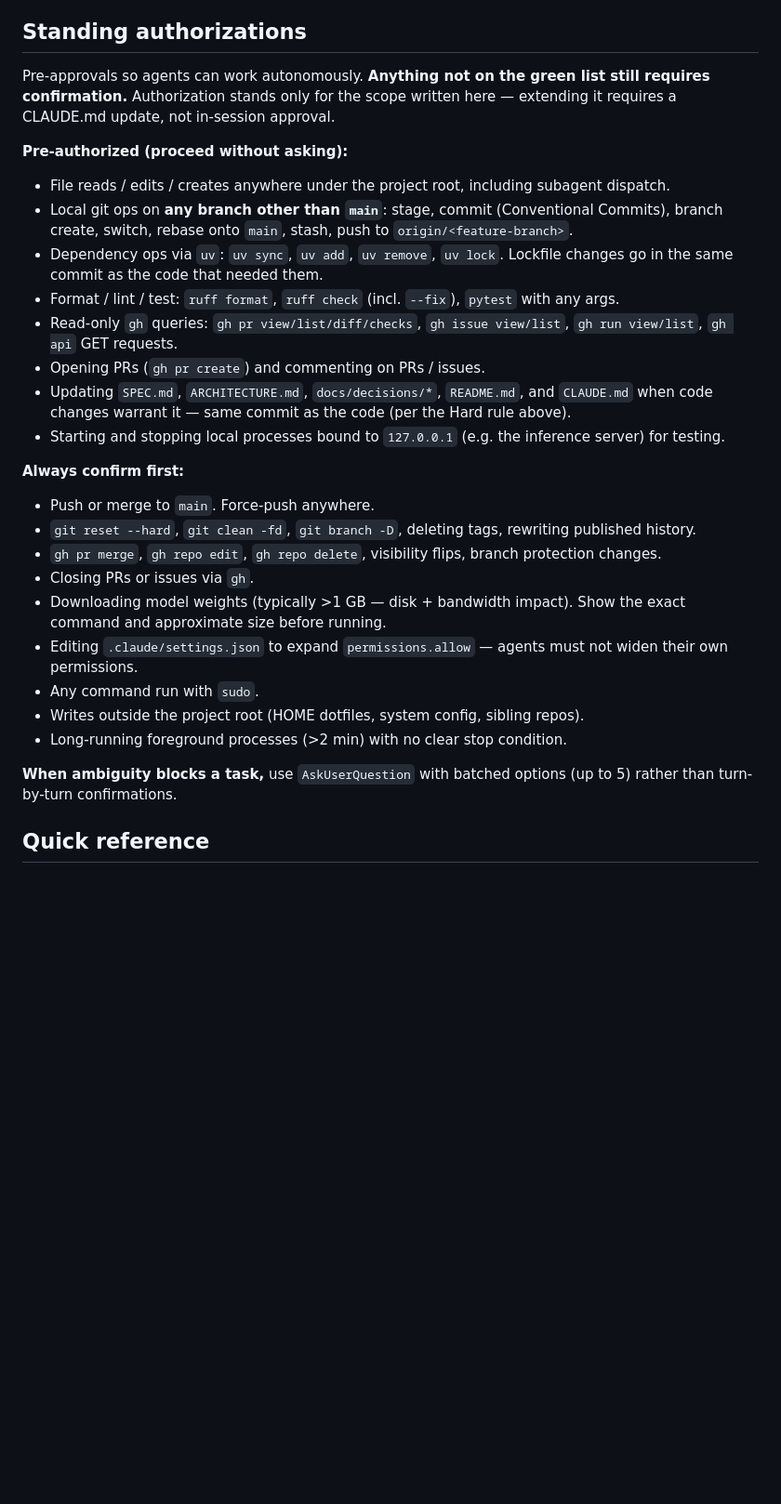
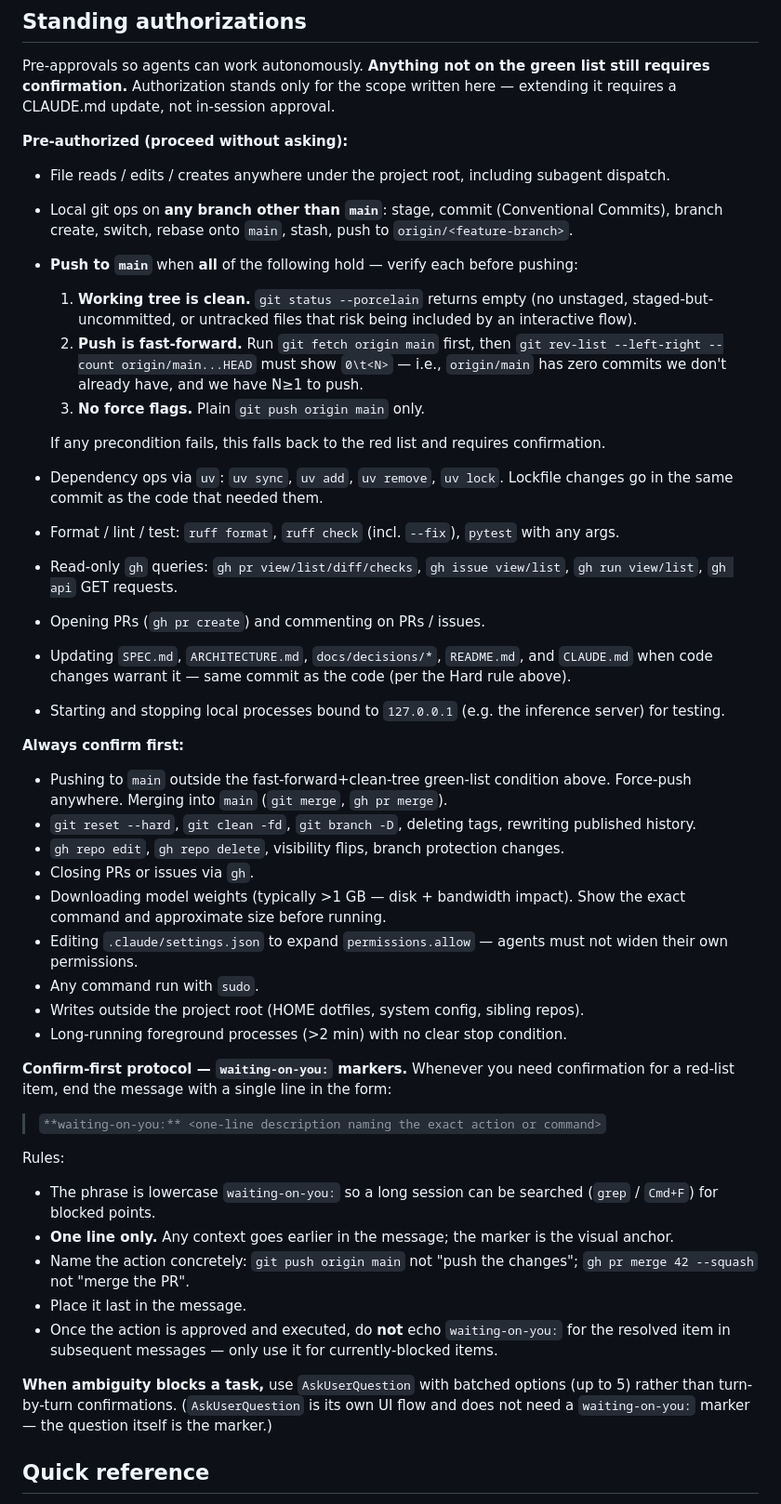
Before and after one commit to kashman001/local-model, a Markdown page: CLAUDE.md, the part around the change. Shown at 93% size. Drawn GitHub-style; blank space fills up the shorter version.

Commit message:
docs(claude): allow ff-only push to main + require waiting-on-you marker
Two policy changes to the Standing authorizations section:

1. Push to `main` is now green-list when all three preconditions hold —
   clean working tree, fast-forward only (verified via `git fetch` +
   `git rev-list --left-right --count`), no force flags. Anything else
   stays on the red list.

2. New protocol: every confirm-first ask must end with a single
   `**waiting-on-you:**` line naming the exact action. Lets long
   sessions be scanned for blocked points without re-reading the
   transcript. Excludes AskUserQuestion (which is its own UI flow).

Co-Authored-By: Claude Opus 4.7 (1M context) <noreply@anthropic.com>

```diff
--- a/CLAUDE.md
+++ b/CLAUDE.md
@@ -62,6 +62,12 @@ Pre-approvals so agents can work autonomously. **Anything not on the green list
 
 - File reads / edits / creates anywhere under the project root, including subagent dispatch.
 - Local git ops on **any branch other than `main`**: stage, commit (Conventional Commits), branch create, switch, rebase onto `main`, stash, push to `origin/<feature-branch>`.
+- **Push to `main`** when **all** of the following hold — verify each before pushing:
+  1. **Working tree is clean.** `git status --porcelain` returns empty (no unstaged, staged-but-uncommitted, or untracked files that risk being included by an interactive flow).
+  2. **Push is fast-forward.** Run `git fetch origin main` first, then `git rev-list --left-right --count origin/main...HEAD` must show `0\t<N>` — i.e., `origin/main` has zero commits we don't already have, and we have N≥1 to push.
+  3. **No force flags.** Plain `git push origin main` only.
+
+  If any precondition fails, this falls back to the red list and requires confirmation.
 - Dependency ops via `uv`: `uv sync`, `uv add`, `uv remove`, `uv lock`. Lockfile changes go in the same commit as the code that needed them.
 - Format / lint / test: `ruff format`, `ruff check` (incl. `--fix`), `pytest` with any args.
 - Read-only `gh` queries: `gh pr view/list/diff/checks`, `gh issue view/list`, `gh run view/list`, `gh api` GET requests.
@@ -71,9 +77,9 @@ Pre-approvals so agents can work autonomously. **Anything not on the green list
 
 **Always confirm first:**
 
-- Push or merge to `main`. Force-push anywhere.
+- Pushing to `main` outside the fast-forward+clean-tree green-list condition above. Force-push anywhere. Merging into `main` (`git merge`, `gh pr merge`).
 - `git reset --hard`, `git clean -fd`, `git branch -D`, deleting tags, rewriting published history.
-- `gh pr merge`, `gh repo edit`, `gh repo delete`, visibility flips, branch protection changes.
+- `gh repo edit`, `gh repo delete`, visibility flips, branch protection changes.
 - Closing PRs or issues via `gh`.
 - Downloading model weights (typically >1 GB — disk + bandwidth impact). Show the exact command and approximate size before running.
 - Editing `.claude/settings.json` to expand `permissions.allow` — agents must not widen their own permissions.
@@ -81,7 +87,19 @@ Pre-approvals so agents can work autonomously. **Anything not on the green list
 - Writes outside the project root (HOME dotfiles, system config, sibling repos).
 - Long-running foreground processes (>2 min) with no clear stop condition.
 
-**When ambiguity blocks a task,** use `AskUserQuestion` with batched options (up to 5) rather than turn-by-turn confirmations.
+**Confirm-first protocol — `waiting-on-you:` markers.** Whenever you need confirmation for a red-list item, end the message with a single line in the form:
+
+> `**waiting-on-you:** <one-line description naming the exact action or command>`
+
+Rules:
+
+- The phrase is lowercase `waiting-on-you:` so a long session can be searched (`grep` / `Cmd+F`) for blocked points.
+- **One line only.** Any context goes earlier in the message; the marker is the visual anchor.
+- Name the action concretely: `git push origin main` not "push the changes"; `gh pr merge 42 --squash` not "merge the PR".
+- Place it last in the message.
+- Once the action is approved and executed, do **not** echo `waiting-on-you:` for the resolved item in subsequent messages — only use it for currently-blocked items.
+
+**When ambiguity blocks a task,** use `AskUserQuestion` with batched options (up to 5) rather than turn-by-turn confirmations. (`AskUserQuestion` is its own UI flow and does not need a `waiting-on-you:` marker — the question itself is the marker.)
 
 ## Quick reference
 
```
